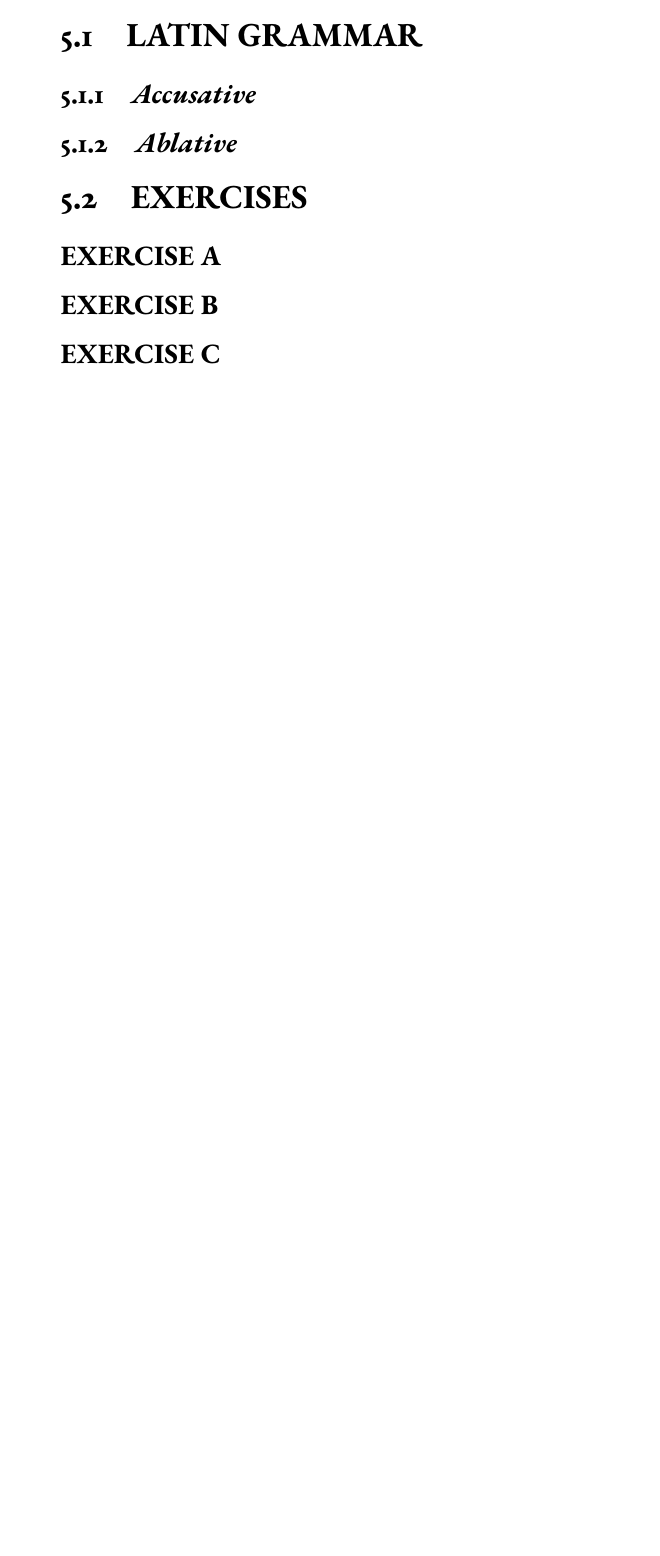
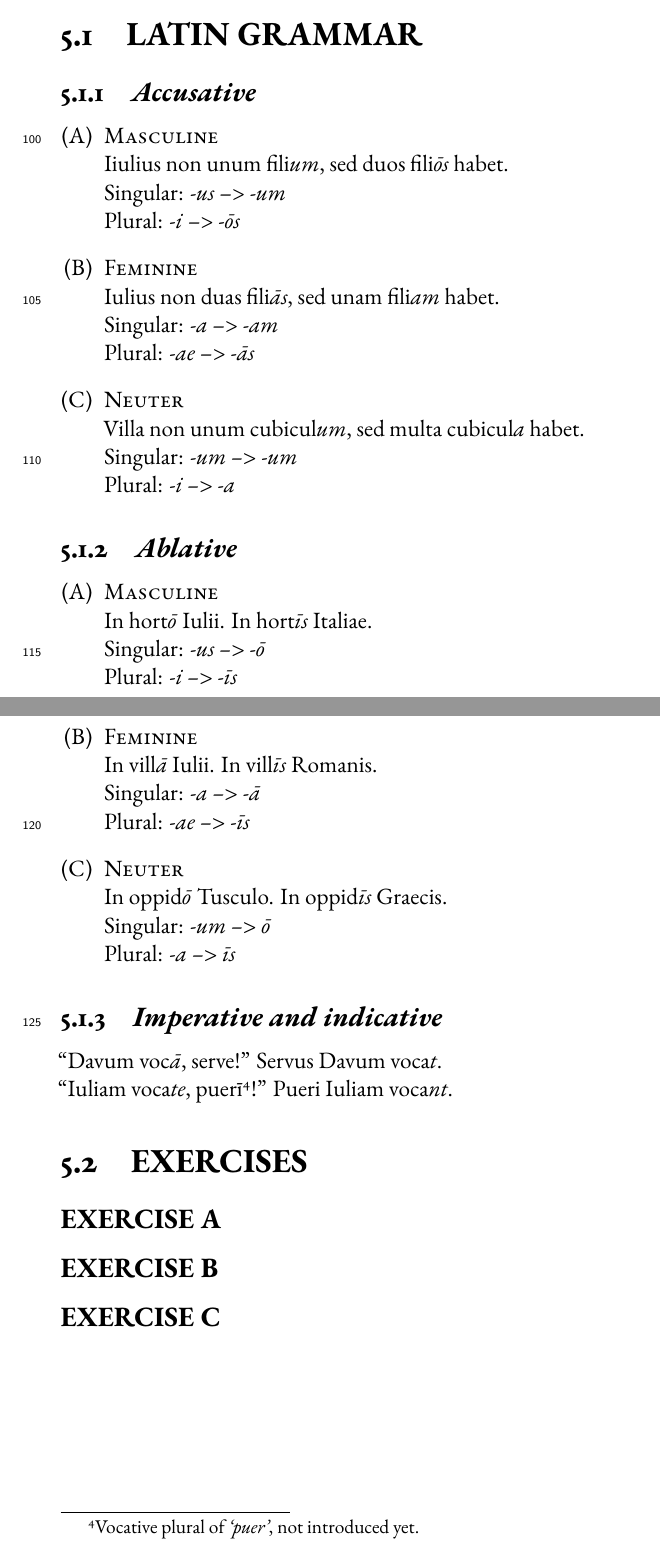
Before and after one commit to aszkid/lingua-latina, a LaTeX book (main.tex, which reads 05.tex): part of page 31 of 31 before the commit and two parts of pages 32 and 33 of 33 after it, the two joined at a grey line, cut so that both start at the same text, the shorter picture padded with empty space. Compiled offline with XeLaTeX.

Commit message:
more stuff

```diff
--- a/05.tex
+++ b/05.tex
@@ -70,8 +108,40 @@ Aemilia: ``
 
 \section[Grammar]{LATIN GRAMMAR}
 \subsection{\emph{Accusative}}
+\begin{enumerate}[(A)]
+  \item \smallc{Masculine}\\
+      Iiulius non unum fili\emph{um}, sed duos fili\emph{\=os} habet.\\
+      Singular: \emph{-us} --> \emph{-um}\\
+      Plural: \emph{-i} --> \emph{-\=os}
+  \item \smallc{Feminine}\\
+      Iulius non duas fili\emph{\=as}, sed unam fili\emph{am} habet.\\
+      Singular: \emph{-a} --> \emph{-am}\\
+      Plural: \emph{-ae} --> \emph{-\=as}
+  \item \smallc{Neuter}\\
+      Villa non unum cubicul\emph{um}, sed multa cubicul\emph{a} habet.\\
+      Singular: \emph{-um --> -um}\\
+      Plural: \emph{-i --> -a}
+\end{enumerate}
 
 \subsection{\emph{Ablative}}
+\begin{enumerate}[(A)]
+  \item \smallc{Masculine}\\
+      In hort\emph{\=o} Iulii. In hort\emph{\=is} Italiae.\\
+      Singular: \emph{-us --> -\=o}\\
+      Plural: \emph{-i --> -\=is}
+  \item \smallc{Feminine}\\
+      In vill\emph{\=a} Iulii. In vill\emph{\=is} Romanis.\\
+      Singular: \emph{-a --> -\=a}\\
+      Plural: \emph{-ae --> -\=is}
+  \item \smallc{Neuter}\\
+      In oppid\emph{\=o} Tusculo. In oppid\emph{\=is} Graecis.\\
+      Singular: \emph{-um --> \=o}\\
+      Plural: \emph{-a --> \=is}
+\end{enumerate}
+
+\subsection{\emph{Imperative and indicative}}
+``Davum voc\emph{\=a}, serve!'' Servus Davum voca\emph{t}.\\
+``Iuliam voca\emph{te}, puer\=i\footnote{Vocative plural of \emph{`puer'}, not introduced yet.}!'' Pueri Iuliam voca\emph{nt}.
 
 \nolinenumbers
 
```
Also changed, not shown: 05.tex (48 more changed lines).
